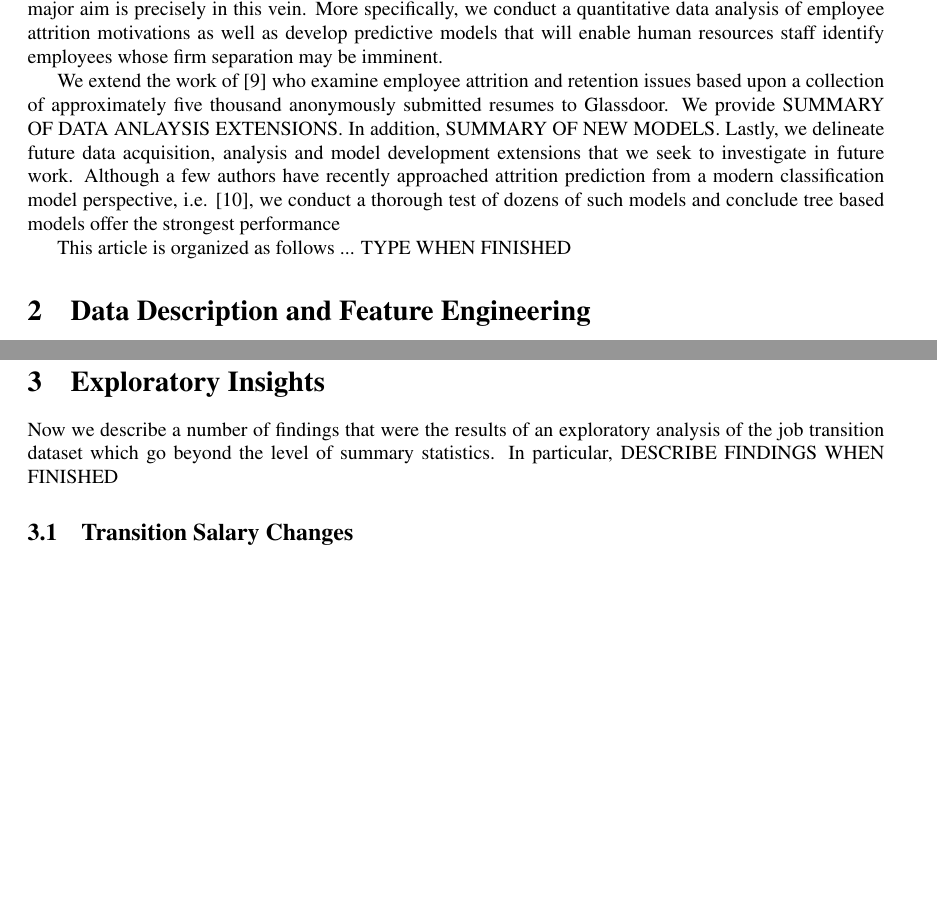
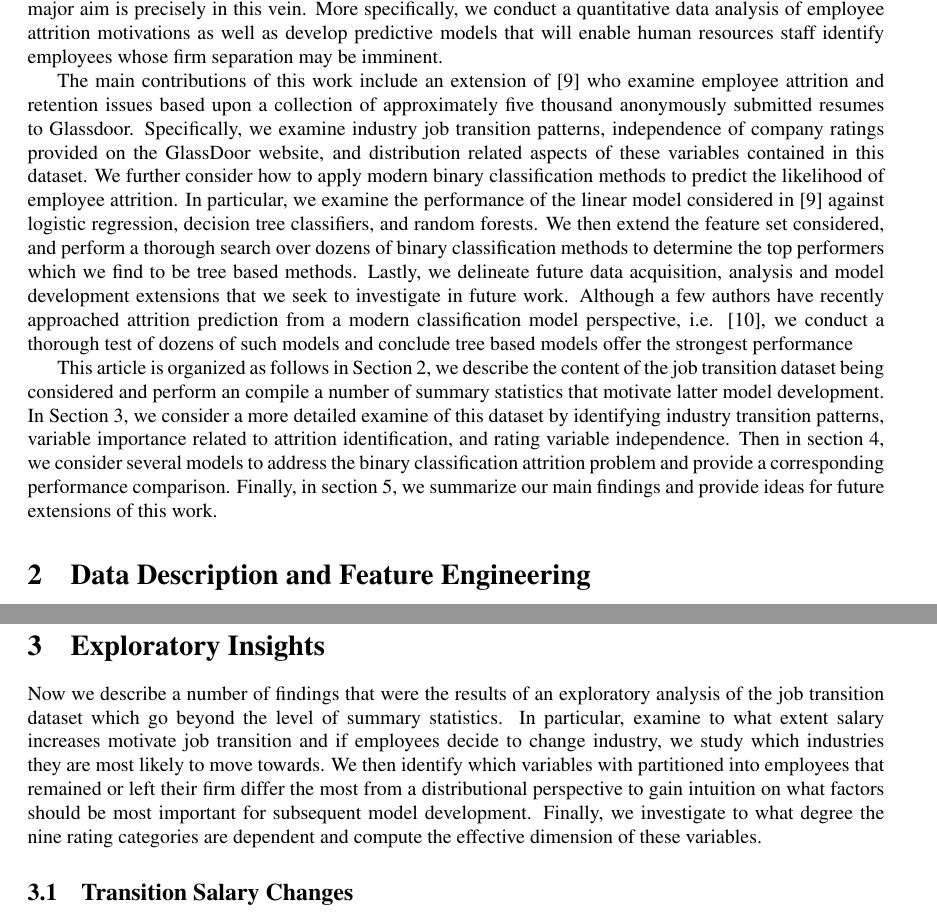
Before and after one commit to steve98654/attrition, a LaTeX paper (article/maindoc/mainart.tex): two parts of pages 2 and 5 of 16 before the commit and two parts of pages 2 and 6 of 16 after it, joined at a grey line, cut so that both start at the same text, the shorter picture padded with empty space. Compiled offline with pdfLaTeX; a LaTeX package or settings file that is missing is left out.

Commit message:
added text

```diff
--- a/article/maindoc/mainart.tex
+++ b/article/maindoc/mainart.tex
@@ -91,17 +91,34 @@ we conduct a quantitative data analysis of employee attrition motivations as wel
 predictive models that will enable human resources staff identify employees whose firm separation
 may be imminent.
 
-We extend the work of \cite{Smart2016} who examine employee attrition and retention issues based upon
-a collection of approximately five thousand anonymously submitted resumes to Glassdoor.  We provide
-SUMMARY OF DATA ANLAYSIS EXTENSIONS.  In addition, SUMMARY OF NEW MODELS. Lastly, we delineate
+The main contributions of this work include an extension of \cite{Smart2016} who examine employee
+attrition and retention issues based upon
+a collection of approximately five thousand anonymously submitted resumes to Glassdoor.
+Specifically, we examine industry job transition patterns, independence of company ratings
+provided on the GlassDoor website, and distribution related aspects of these variables
+contained in this dataset.  We further consider how to apply modern binary classification
+methods to predict the likelihood of employee attrition.  In particular, we examine the
+performance of the linear model considered in \cite{Smart2016} against logistic regression,
+decision tree classifiers, and random forests.  We then extend the feature set considered,
+and perform a thorough search over dozens of binary classification methods to determine
+the top performers which we find to be tree based methods.
+ Lastly, we delineate
 future data acquisition, analysis and model development extensions that we seek to investigate
 in future work. Although a few authors have recently approached attrition prediction
 from a modern classification model perspective, i.e. \cite{Fri2018}, we conduct a
 thorough test of dozens of such models and conclude tree based models offer the strongest performance
 
-This article is organized as follows ... TYPE WHEN FINISHED
+This article is organized as follows in Section \ref{datsec}, we describe the content
+of the job transition dataset being considered and perform an compile a number of
+summary statistics that motivate latter model development.  In Section \ref{datstu},
+we consider a more detailed examine of this dataset by identifying industry transition
+patterns, variable importance related to attrition identification, and
+rating variable independence.  Then in section \ref{modsec}, we consider several
+models to address the binary classification attrition problem and provide a
+corresponding performance comparison.  Finally, in section \ref{consec}, we
+summarize our main findings and provide ideas for future extensions of this work.
 
-\section{Data Description and Feature Engineering}
+\section{Data Description and Feature Engineering} \label{datsec}
 
 We first turn to describing the content extracted from a collection of
 employee resumes that will form the basis for the subsequent attrition studies.
@@ -294,11 +311,17 @@ differences in these variables and thus include them as features.  We finally no
 all variables are quantile normalized in our predictive model studies so as not to bias
 methods considered due to scaling effects.
 
-\section{Exploratory Insights}
+\section{Exploratory Insights} \label{datstu}
 
 Now we describe a number of findings that were the results of an exploratory analysis of
 the job transition dataset which go beyond the level of summary statistics.  In particular,
-DESCRIBE FINDINGS WHEN FINISHED
+examine to what extent salary increases motivate job transition and if employees decide to
+change industry, we study which industries they are most likely to move towards.  We then
+identify which variables with partitioned into employees that remained or left their
+firm differ the most from a distributional perspective to gain intuition on what
+factors should be most important for subsequent model development.  Finally,
+we investigate to what degree the nine rating categories are dependent and
+compute the effective dimension of these variables.
 
 \subsection{Transition Salary Changes}
 An opportunity to earn a greater salary is often described as a primary motivation
```
Also changed, not shown: article/maindoc/mainart.pdf, article/maindoc/mainart.tex (7 more changed lines).
